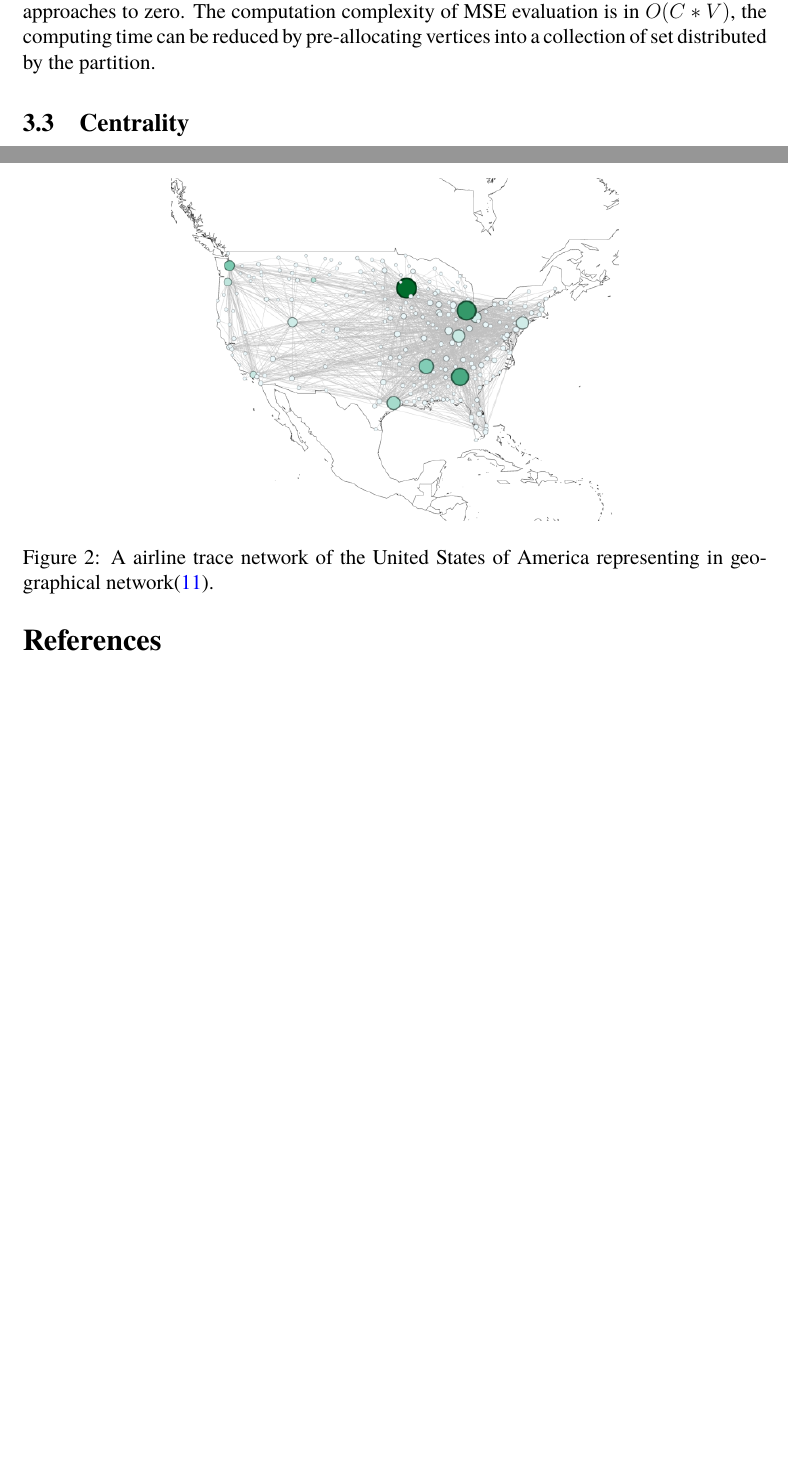
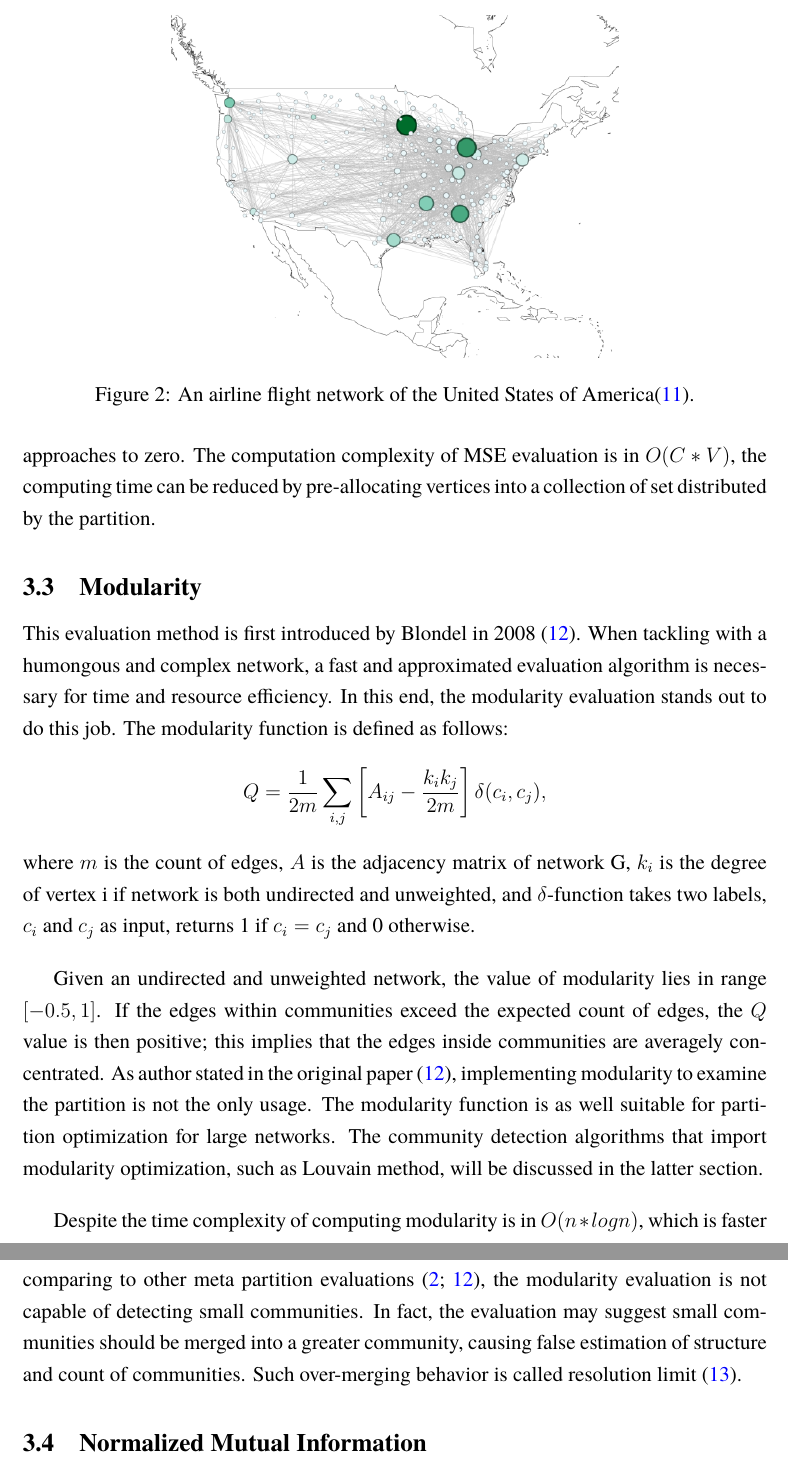
Before and after one commit to user0857/Dissertation, a LaTeX document (main.tex): two parts of pages 6 and 7 of 7 before the commit and two parts of pages 7 and 8 of 9 after it, joined at a grey line, cut so that both start at the same text, the shorter picture padded with empty space. Compiled offline with pdfLaTeX.

Commit message:
Add files via upload
Finished section 3.3 modularity
    - Intro/Definition/Complexity Analysis/Remarks/Insights

Added section 3.4 Normalized Mutual Information
    - Read "Evaluation of Community Detection Methods" page 3
    - Write more stuff tomorrow

It's League of Legneds time :))

```diff
--- a/main.tex
+++ b/main.tex
@@ -22,6 +22,11 @@
 \usepackage{natbib}
 \usepackage{authblk}
 \usepackage{enumitem}
+\usepackage{setspace}
+
+\renewcommand{\baselinestretch}{1.25}
+
+
 
 
 
@@ -115,11 +119,30 @@ This evaluation is relatively straightforward; if given a well-partitioned netwo
 \begin{figure}
 \centering
 \includegraphics[width=0.6\textwidth]{fig_2.png}
-\caption{\label{fig:fig_2}A airline trace network of the United States of America representing in geographical network\cite{11}.}
+
+\caption{\label{fig:fig_2}An airline flight network of the United States of America\cite{11}.}
 \end{figure}
 
-\subsection{Centrality}
+\subsection{Modularity}
 
+This evaluation method is first introduced by Blondel in 2008 \cite{12}. When tackling with a humongous and complex network, a fast and approximated evaluation algorithm is necessary for time and resource efficiency. In this end, the modularity evaluation stands out to do this job. The modularity function is defined as follows:
+$$ Q = \frac{1}{2m} \sum_{i,j} \left[ A_{i j} - \frac{k_{i}k_{j}}{2m}\right] \delta(c_i, c_j),$$
+where $m$ is the count of edges, $A$ is the adjacency matrix of network G, $k_i$ is the degree of vertex i if network is both undirected and unweighted, and $\delta$-function takes two labels, $c_i \text{ and } c_j$ as input, returns 1 if $c_i = c_j$ and 0 otherwise.
+
+\bigbreak
+
+Given an undirected and unweighted network, the value of modularity lies in range $[-0.5, 1]$. If the edges within communities exceed the expected count of edges, the $Q$ value is then positive; this implies that the edges inside communities are averagely concentrated. As author stated in the original paper \cite{12}, implementing modularity to examine the partition is not the only usage. The modularity function is as well suitable for partition optimization for large networks. The community detection algorithms that import modularity optimization, such as Louvain method, will be discussed in the latter section.
+
+\bigbreak
+
+Despite the time complexity of computing modularity is in $O(n*log n)$, which is faster comparing to other meta partition evaluations \cite{2, 12}, the modularity evaluation is not capable of detecting small communities. In fact, the evaluation may suggest small communities should be merged into a greater community, causing false estimation of structure and count of communities. Such over-merging behavior is called resolution limit \cite{13}.
+
+%% Read more about modularity and it's concept
+%% Read resolution limit (over-merging)
+
+\subsection{Normalized Mutual Information}
+
+%% Read page 3 "Evaluation of Community Detection Methods"
 
 \pagebreak
 \begin{thebibliography}{100}
```
Also changed, not shown: main.tex (10 more changed lines).
